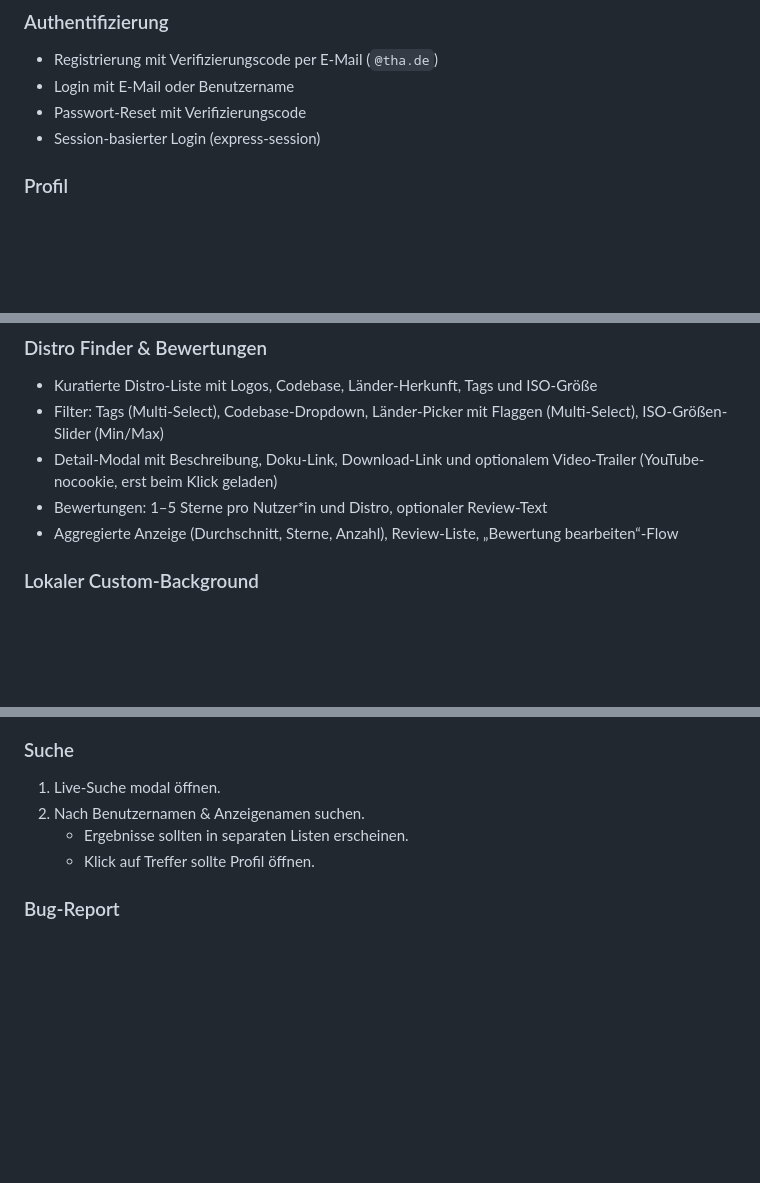
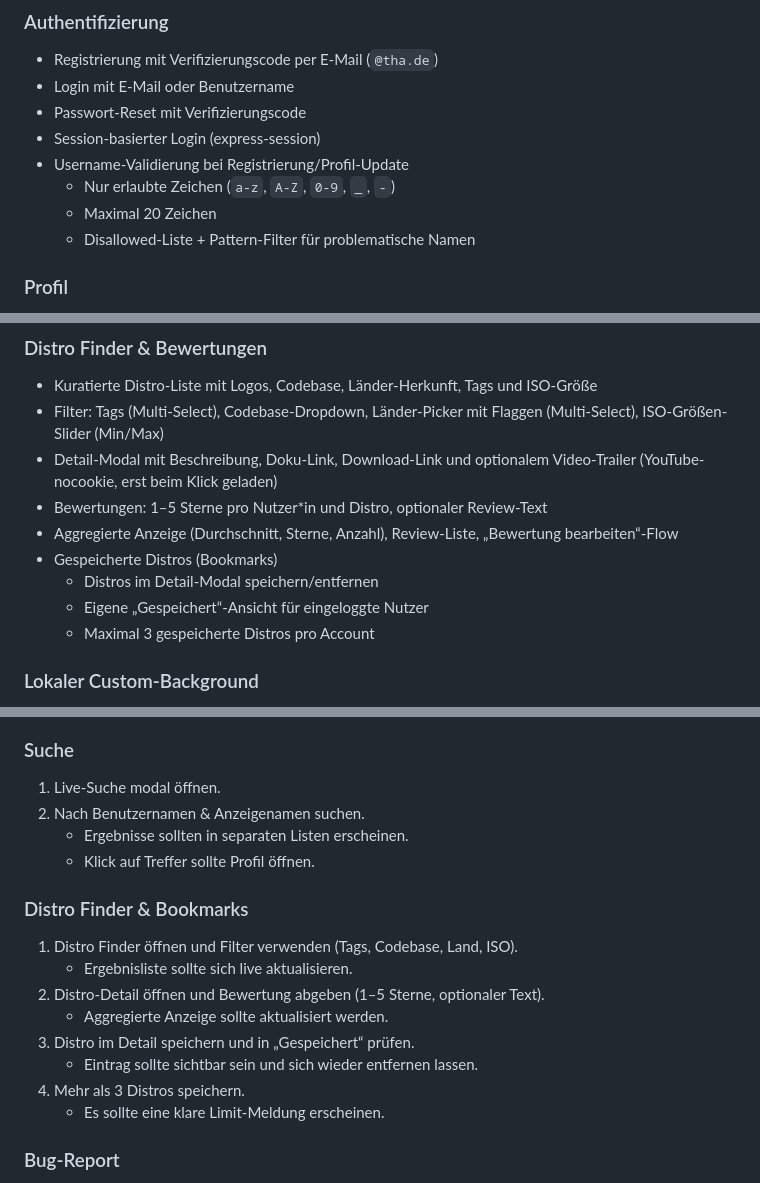
Before and after one commit to tishutox/LinuxQuest, a Markdown page: README.md, 3 parts joined by grey strips. GitHub-like rendering; blank space fills up the shorter version.

Commit message:
feat: enhance username validation and add saved distros feature in README

```diff
--- a/README.md
+++ b/README.md
@@ -9,6 +9,10 @@ Diese Anwendung ist eine responsive Web-App mit Authentifizierung, Profilverwalt
 - Login mit E-Mail oder Benutzername
 - Passwort-Reset mit Verifizierungscode
 - Session-basierter Login (express-session)
+- Username-Validierung bei Registrierung/Profil-Update
+	- Nur erlaubte Zeichen (`a-z`, `A-Z`, `0-9`, `_`, `-`)
+	- Maximal 20 Zeichen
+	- Disallowed-Liste + Pattern-Filter für problematische Namen
 
 ### Profil
 - Profilbild hochladen/aktualisieren
@@ -87,6 +91,10 @@ Diese Anwendung ist eine responsive Web-App mit Authentifizierung, Profilverwalt
 - Detail-Modal mit Beschreibung, Doku-Link, Download-Link und optionalem Video-Trailer (YouTube-nocookie, erst beim Klick geladen)
 - Bewertungen: 1–5 Sterne pro Nutzer*in und Distro, optionaler Review-Text
 - Aggregierte Anzeige (Durchschnitt, Sterne, Anzahl), Review-Liste, „Bewertung bearbeiten“-Flow
+- Gespeicherte Distros (Bookmarks)
+	- Distros im Detail-Modal speichern/entfernen
+	- Eigene „Gespeichert“-Ansicht für eingeloggte Nutzer
+	- Maximal 3 gespeicherte Distros pro Account
 
 ### Lokaler Custom-Background
 - Nur für eingeloggte Nutzer im Profil konfigurierbar
@@ -248,6 +259,16 @@ Diese Checkliste prüft die wichtigsten Funktionen manuell im Browser.
 	- Ergebnisse sollten in separaten Listen erscheinen.
 	- Klick auf Treffer sollte Profil öffnen.
 
+### Distro Finder & Bookmarks
+1. Distro Finder öffnen und Filter verwenden (Tags, Codebase, Land, ISO).
+	- Ergebnisliste sollte sich live aktualisieren.
+2. Distro-Detail öffnen und Bewertung abgeben (1–5 Sterne, optionaler Text).
+	- Aggregierte Anzeige sollte aktualisiert werden.
+3. Distro im Detail speichern und in „Gespeichert“ prüfen.
+	- Eintrag sollte sichtbar sein und sich wieder entfernen lassen.
+4. Mehr als 3 Distros speichern.
+	- Es sollte eine klare Limit-Meldung erscheinen.
+
 ### Bug-Report
 1. Logo klicken → Bug-Report-Modal öffnen.
 2. Bug-Text eingeben und absenden.
```
Also changed, not shown: other parts of README.md (+3 -0 lines).
